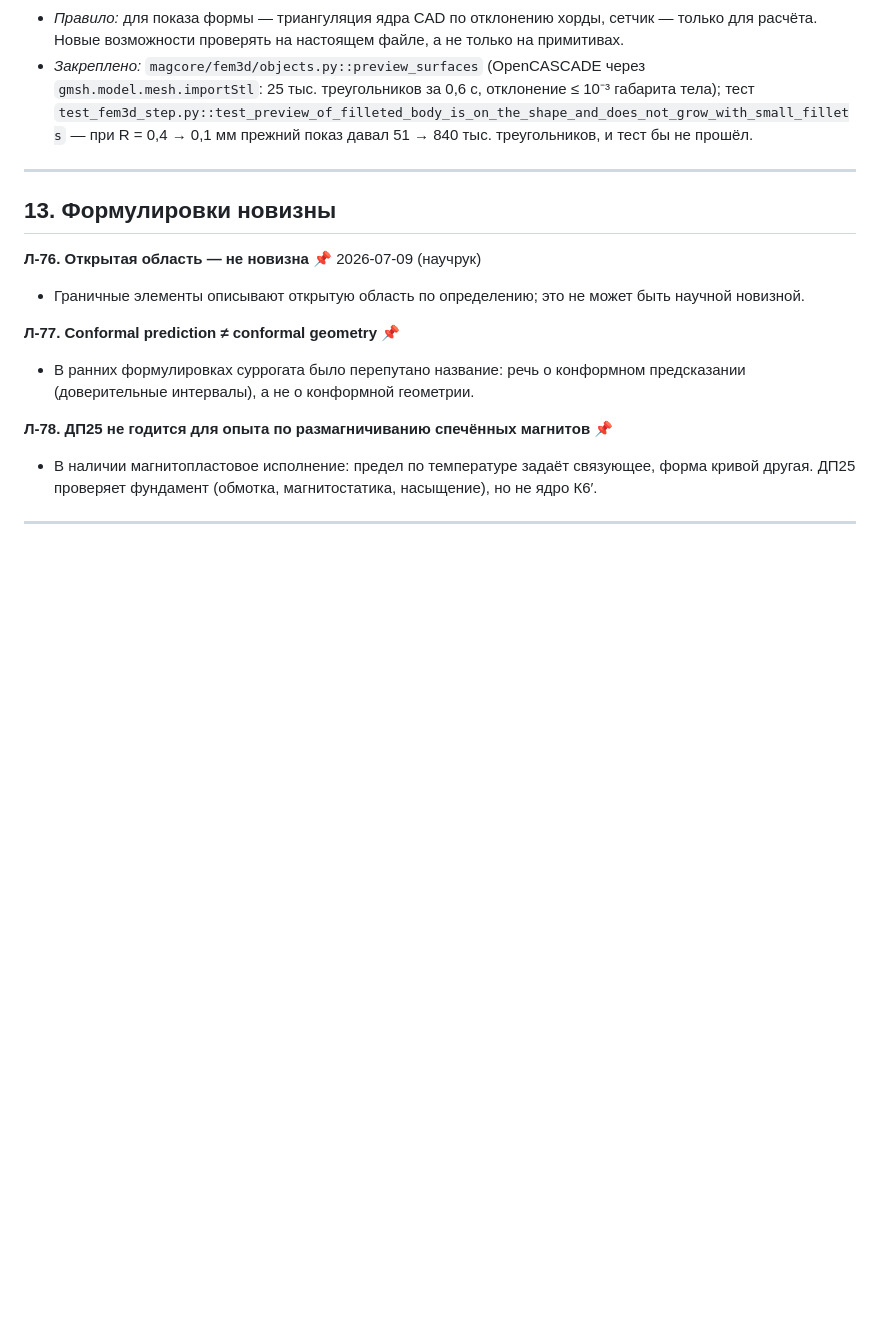
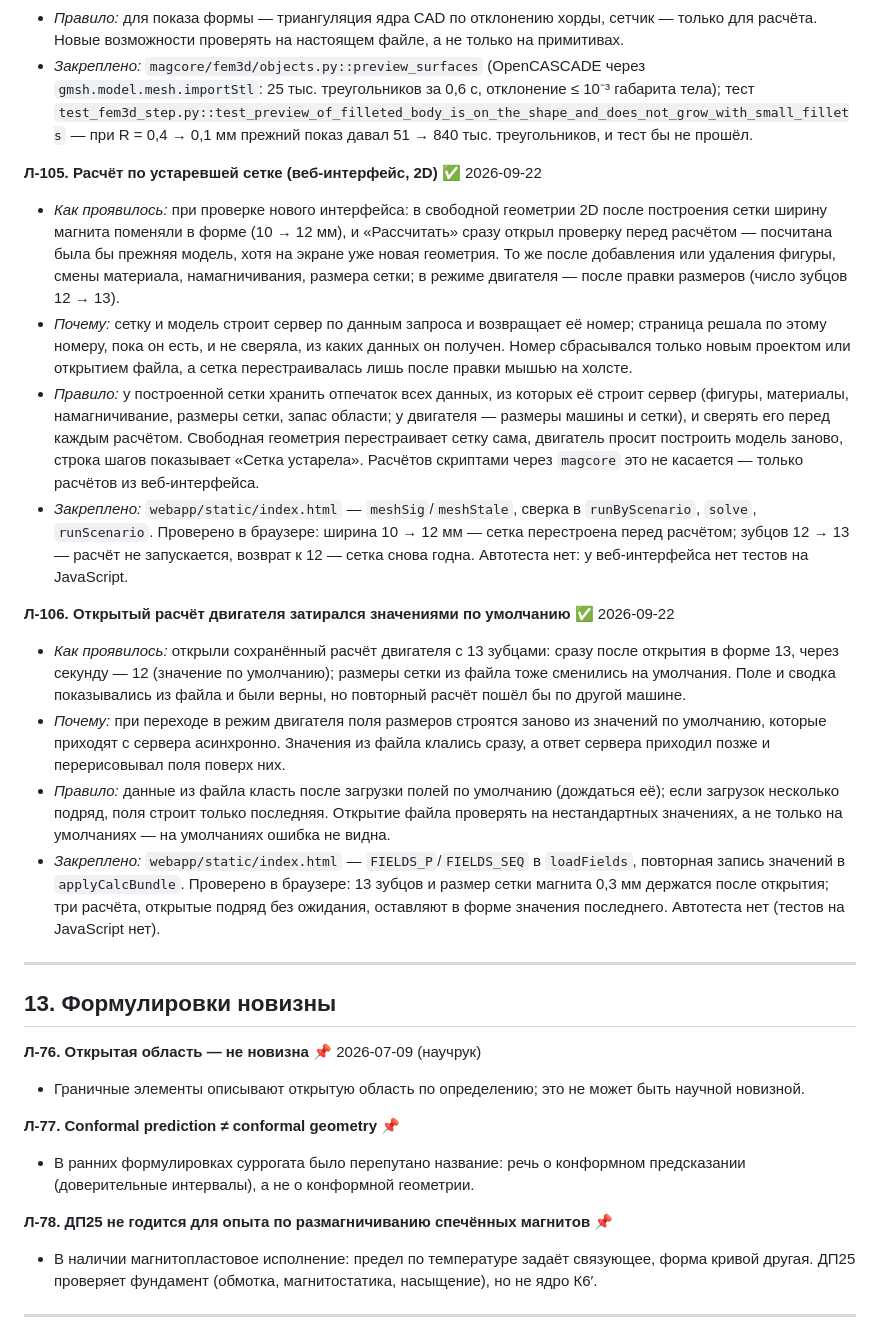
Before and after one commit to wolfiks16/dmp, a Markdown page: docs/pitfalls.md, the part around the change. Rendered like a GitHub page; blank space fills up the shorter version.

Commit message:
Реестр ловушек: Л-105 (расчёт по устаревшей сетке) и Л-106 (открытый расчёт двигателя затирался умолчаниями)
Согласовано Sergey 2026-09-22. Обе ошибки — в веб-интерфейсе, найдены при проверке новых правок
удобства и исправлены в этой же ветке (коммит 7efd592); расчётов скриптами через magcore не касаются.

Co-Authored-By: Claude Opus 5 <noreply@anthropic.com>

```diff
--- a/docs/pitfalls.md
+++ b/docs/pitfalls.md
@@ -488,6 +488,18 @@
 - *Правило:* для показа формы — триангуляция ядра CAD по отклонению хорды, сетчик — только для расчёта. Новые возможности проверять на настоящем файле, а не только на примитивах.
 - *Закреплено:* `magcore/fem3d/objects.py::preview_surfaces` (OpenCASCADE через `gmsh.model.mesh.importStl`: 25 тыс. треугольников за 0,6 с, отклонение ≤ 10⁻³ габарита тела); тест `test_fem3d_step.py::test_preview_of_filleted_body_is_on_the_shape_and_does_not_grow_with_small_fillets` — при R = 0,4 → 0,1 мм прежний показ давал 51 → 840 тыс. треугольников, и тест бы не прошёл.
 
+**Л-105. Расчёт по устаревшей сетке (веб-интерфейс, 2D)** ✅ 2026-09-22
+- *Как проявилось:* при проверке нового интерфейса: в свободной геометрии 2D после построения сетки ширину магнита поменяли в форме (10 → 12 мм), и «Рассчитать» сразу открыл проверку перед расчётом — посчитана была бы прежняя модель, хотя на экране уже новая геометрия. То же после добавления или удаления фигуры, смены материала, намагничивания, размера сетки; в режиме двигателя — после правки размеров (число зубцов 12 → 13).
+- *Почему:* сетку и модель строит сервер по данным запроса и возвращает её номер; страница решала по этому номеру, пока он есть, и не сверяла, из каких данных он получен. Номер сбрасывался только новым проектом или открытием файла, а сетка перестраивалась лишь после правки мышью на холсте.
+- *Правило:* у построенной сетки хранить отпечаток всех данных, из которых её строит сервер (фигуры, материалы, намагничивание, размеры сетки, запас области; у двигателя — размеры машины и сетки), и сверять его перед каждым расчётом. Свободная геометрия перестраивает сетку сама, двигатель просит построить модель заново, строка шагов показывает «Сетка устарела». Расчётов скриптами через `magcore` это не касается — только расчётов из веб-интерфейса.
+- *Закреплено:* `webapp/static/index.html` — `meshSig`/`meshStale`, сверка в `runByScenario`, `solve`, `runScenario`. Проверено в браузере: ширина 10 → 12 мм — сетка перестроена перед расчётом; зубцов 12 → 13 — расчёт не запускается, возврат к 12 — сетка снова годна. Автотеста нет: у веб-интерфейса нет тестов на JavaScript.
+
+**Л-106. Открытый расчёт двигателя затирался значениями по умолчанию** ✅ 2026-09-22
+- *Как проявилось:* открыли сохранённый расчёт двигателя с 13 зубцами: сразу после открытия в форме 13, через секунду — 12 (значение по умолчанию); размеры сетки из файла тоже сменились на умолчания. Поле и сводка показывались из файла и были верны, но повторный расчёт пошёл бы по другой машине.
+- *Почему:* при переходе в режим двигателя поля размеров строятся заново из значений по умолчанию, которые приходят с сервера асинхронно. Значения из файла клались сразу, а ответ сервера приходил позже и перерисовывал поля поверх них.
+- *Правило:* данные из файла класть после загрузки полей по умолчанию (дождаться её); если загрузок несколько подряд, поля строит только последняя. Открытие файла проверять на нестандартных значениях, а не только на умолчаниях — на умолчаниях ошибка не видна.
+- *Закреплено:* `webapp/static/index.html` — `FIELDS_P`/`FIELDS_SEQ` в `loadFields`, повторная запись значений в `applyCalcBundle`. Проверено в браузере: 13 зубцов и размер сетки магнита 0,3 мм держатся после открытия; три расчёта, открытые подряд без ожидания, оставляют в форме значения последнего. Автотеста нет (тестов на JavaScript нет).
+
 ---
 
 ## 13. Формулировки новизны
```
